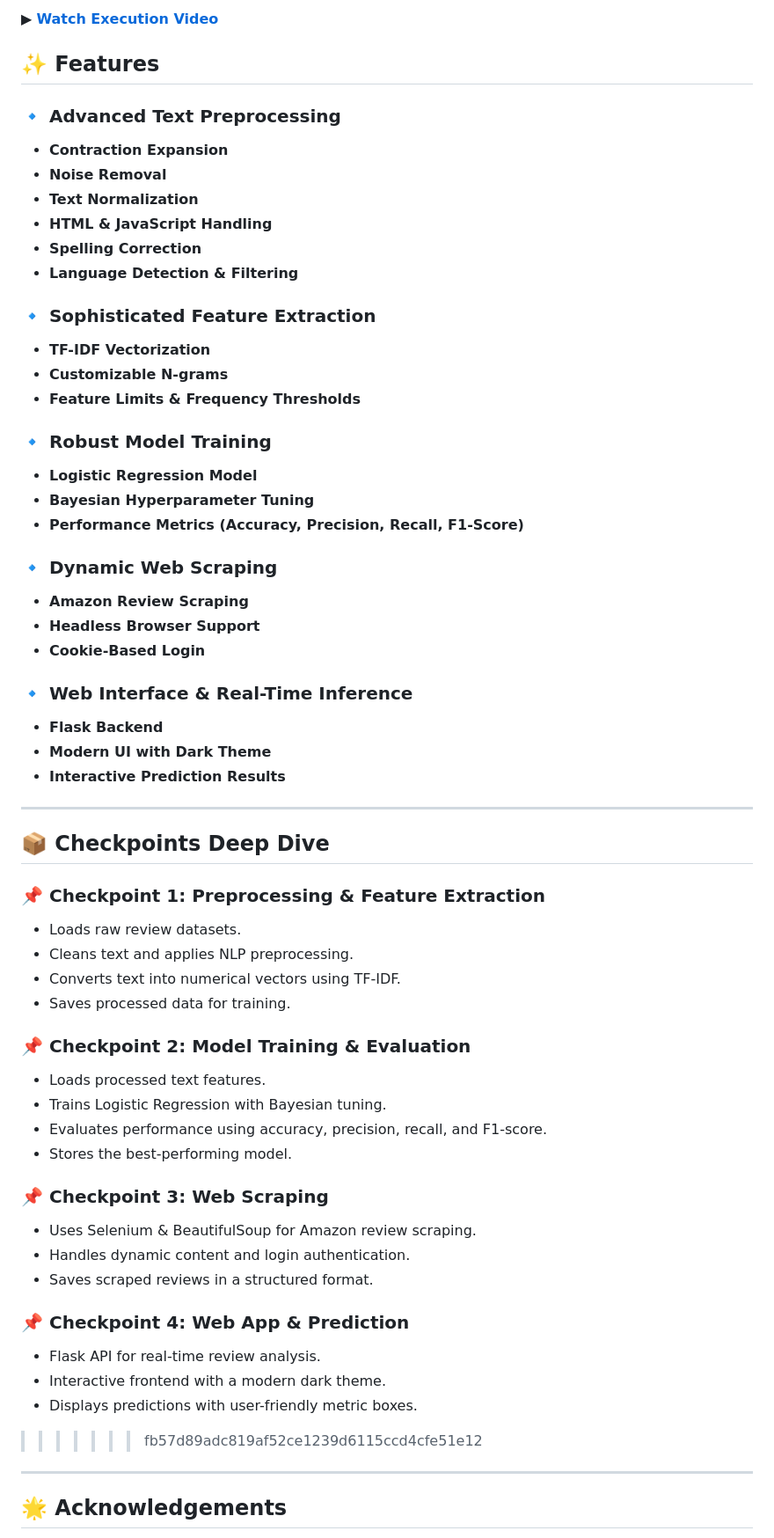
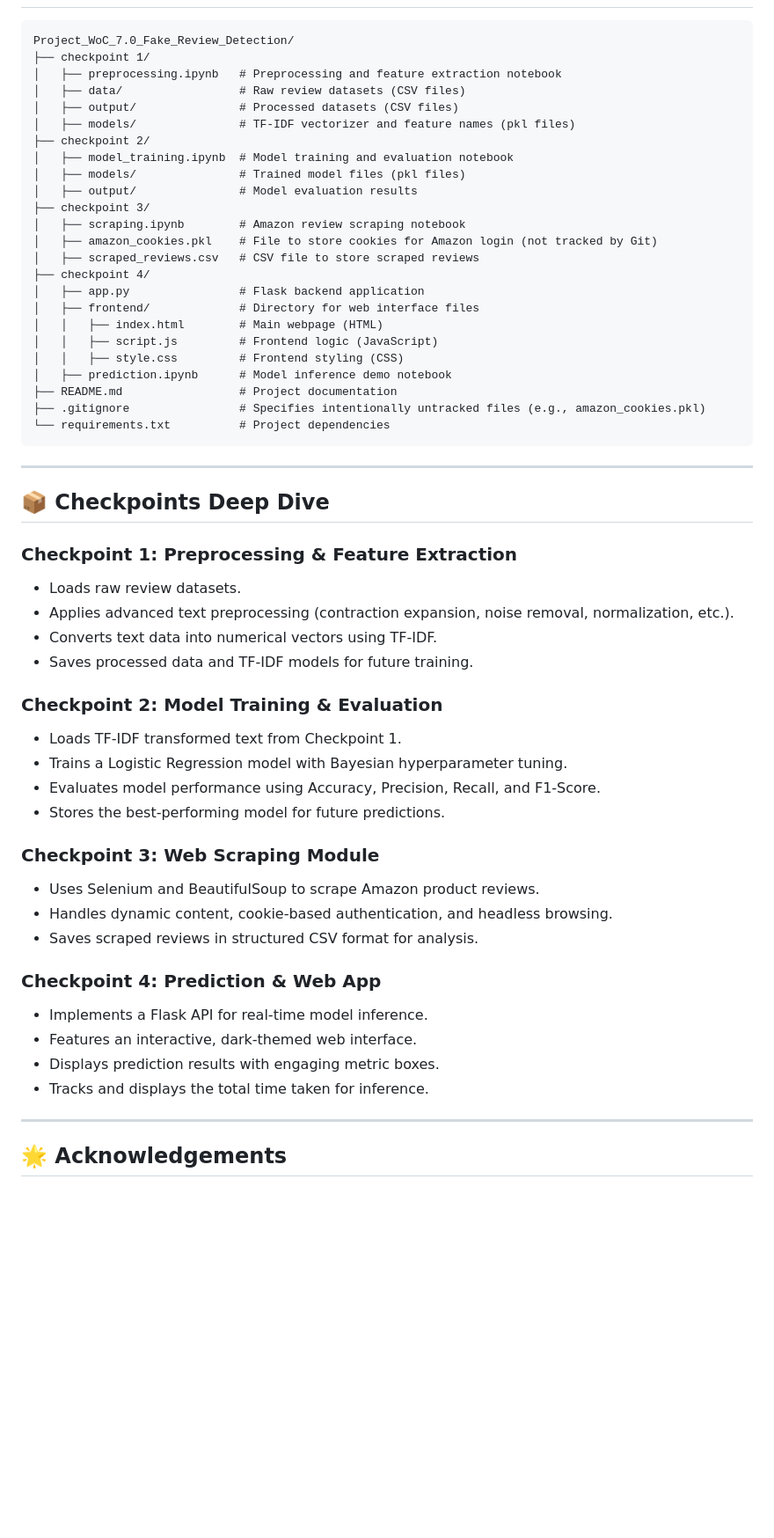
Before and after one commit to eric157/Project_WoC_7.0_Fake_Review_Detection, a Markdown page: README.md, the part around one of its changes. Shown at 88% size. Drawn GitHub-style; blank space fills up the shorter version.

````diff
--- a/README.md
+++ b/README.md
@@ -58,60 +55,56 @@ Click the link below to watch the execution video directly from this repository:
-▶ **[Watch Execution Video](assets/execution.mp4)**
-
-## ✨ Features
-### 🔹 Advanced Text Preprocessing
-- **Contraction Expansion**
-- **Noise Removal**
-- **Text Normalization**
-- **HTML & JavaScript Handling**
-- **Spelling Correction**
-- **Language Detection & Filtering**
-
-### 🔹 Sophisticated Feature Extraction
-- **TF-IDF Vectorization**
-- **Customizable N-grams**
-- **Feature Limits & Frequency Thresholds**
-
-### 🔹 Robust Model Training
-- **Logistic Regression Model**
-- **Bayesian Hyperparameter Tuning**
-- **Performance Metrics (Accuracy, Precision, Recall, F1-Score)**
-
-### 🔹 Dynamic Web Scraping
-- **Amazon Review Scraping**
-- **Headless Browser Support**
-- **Cookie-Based Login**
-
-### 🔹 Web Interface & Real-Time Inference
-- **Flask Backend**
-- **Modern UI with Dark Theme**
-- **Interactive Prediction Results**
+```
+Project_WoC_7.0_Fake_Review_Detection/
+├── checkpoint 1/
+│   ├── preprocessing.ipynb   # Preprocessing and feature extraction notebook
+│   ├── data/                 # Raw review datasets (CSV files)
+│   ├── output/               # Processed datasets (CSV files)
+│   ├── models/               # TF-IDF vectorizer and feature names (pkl files)
+├── checkpoint 2/
+│   ├── model_training.ipynb  # Model training and evaluation notebook
+│   ├── models/               # Trained model files (pkl files)
+│   ├── output/               # Model evaluation results
+├── checkpoint 3/
+│   ├── scraping.ipynb        # Amazon review scraping notebook
+│   ├── amazon_cookies.pkl    # File to store cookies for Amazon login (not tracked by Git)
+│   ├── scraped_reviews.csv   # CSV file to store scraped reviews
+├── checkpoint 4/
+│   ├── app.py                # Flask backend application
+│   ├── frontend/             # Directory for web interface files
+│   │   ├── index.html        # Main webpage (HTML)
+│   │   ├── script.js         # Frontend logic (JavaScript)
+│   │   ├── style.css         # Frontend styling (CSS)
+│   ├── prediction.ipynb      # Model inference demo notebook
+├── README.md                 # Project documentation
+├── .gitignore                # Specifies intentionally untracked files (e.g., amazon_cookies.pkl)
+└── requirements.txt          # Project dependencies
+```
 
 ---
 
 ## 📦 Checkpoints Deep Dive
 
-### 📌 **Checkpoint 1: Preprocessing & Feature Extraction**
+### Checkpoint 1: Preprocessing & Feature Extraction
 - Loads raw review datasets.
-- Cleans text and applies NLP preprocessing.
-- Converts text into numerical vectors using TF-IDF.
-- Saves processed data for training.
+- Applies advanced text preprocessing (contraction expansion, noise removal, normalization, etc.).
+- Converts text data into numerical vectors using TF-IDF.
+- Saves processed data and TF-IDF models for future training.
 
-### 📌 **Checkpoint 2: Model Training & Evaluation**
-- Loads processed text features.
-- Trains Logistic Regression with Bayesian tuning.
-- Evaluates performance using accuracy, precision, recall, and F1-score.
-- Stores the best-performing model.
+### Checkpoint 2: Model Training & Evaluation
+- Loads TF-IDF transformed text from Checkpoint 1.
+- Trains a Logistic Regression model with Bayesian hyperparameter tuning.
+- Evaluates model performance using Accuracy, Precision, Recall, and F1-Score.
+- Stores the best-performing model for future predictions.
 
-### 📌 **Checkpoint 3: Web Scraping**
-- Uses Selenium & BeautifulSoup for Amazon review scraping.
-- Handles dynamic content and login authentication.
-- Saves scraped reviews in a structured format.
+### Checkpoint 3: Web Scraping Module
+- Uses Selenium and BeautifulSoup to scrape Amazon product reviews.
+- Handles dynamic content, cookie-based authentication, and headless browsing.
+- Saves scraped reviews in structured CSV format for analysis.
 
-### 📌 **Checkpoint 4: Web App & Prediction**
-- Flask API for real-time review analysis.
-- Interactive frontend with a modern dark theme.
-- Displays predictions with user-friendly metric boxes.
->>>>>>> fb57d89adc819af52ce1239d6115ccd4cfe51e12
+### Checkpoint 4: Prediction & Web App
+- Implements a Flask API for real-time model inference.
+- Features an interactive, dark-themed web interface.
+- Displays prediction results with engaging metric boxes.
+- Tracks and displays the total time taken for inference.
 
 ---
 
````
Also changed, not shown: other parts of README.md (+35 -42 lines).
